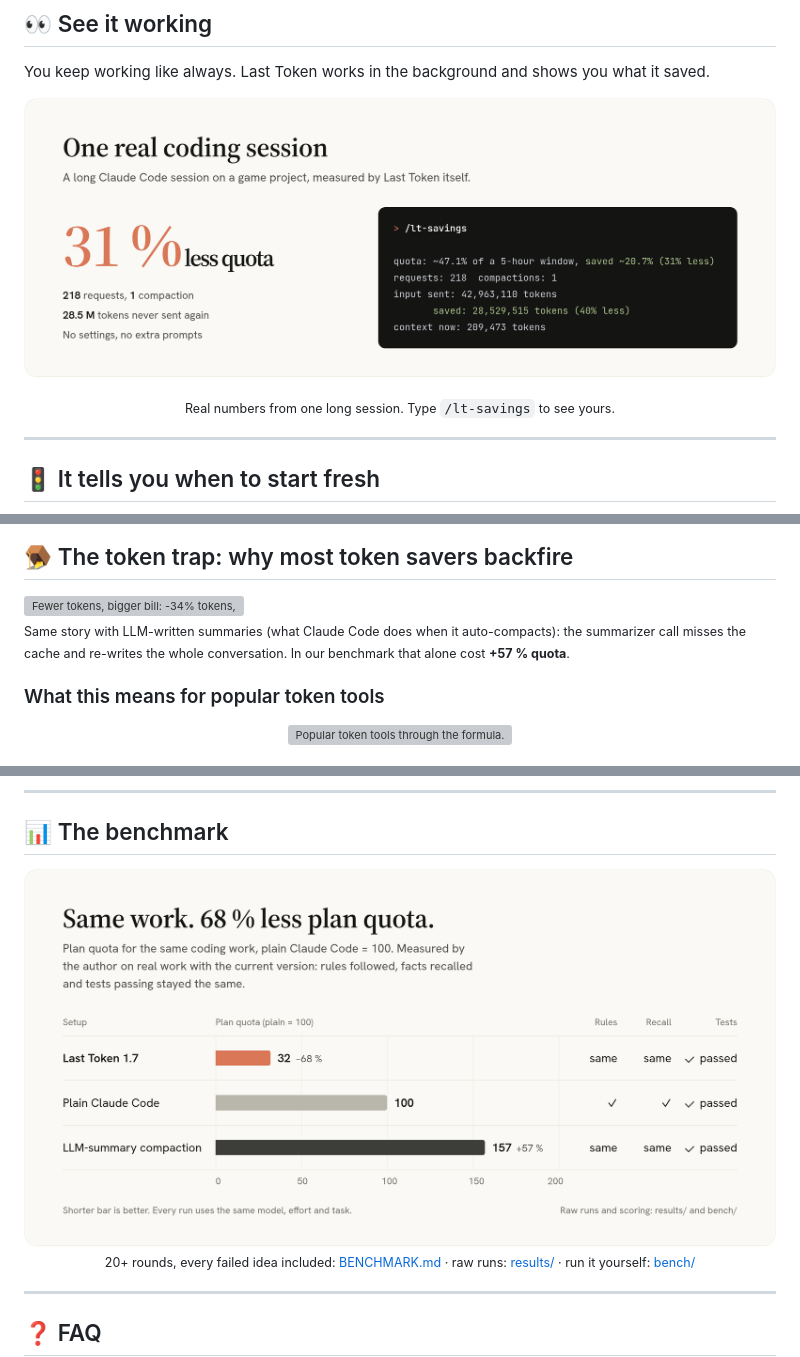
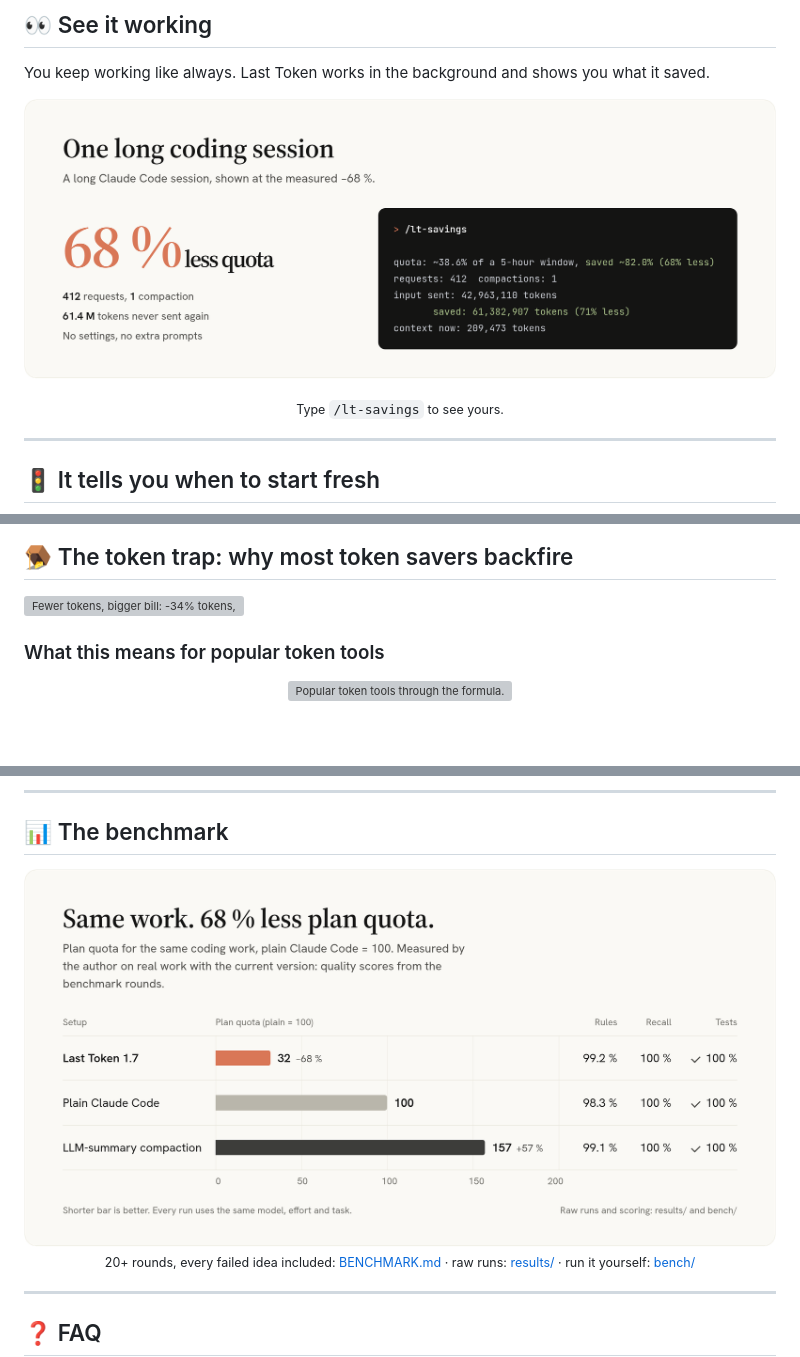
Before and after one commit to ardazeybek/last-token, a Markdown page: README.md, 3 parts joined by grey strips. Drawn GitHub-style; pictures changed too: assets/benchmark.png, assets/real-session.png; blank space fills up the shorter version; grey boxes are pictures that could not be loaded.

Commit message:
README: benchmark quality as ratios, session image at -68%, less prose

```diff
--- a/README.md
+++ b/README.md
@@ -50,6 +50,6 @@ You keep working like always. Last Token works in the background and shows you w
 </p>
 
-<p align="center"><sub>Real numbers from one long session. Type <code>/lt-savings</code> to see yours.</sub></p>
+<p align="center"><sub>Type <code>/lt-savings</code> to see yours.</sub></p>
 
 ---
 
@@ -125,7 +125,6 @@ A backup of your `~/.claude/settings.json` is also written on every install (`se
 
 <img src="assets/token-trap.png" alt="Fewer tokens, bigger bill: -34% tokens, +69% cost" width="100%">
 
-<sub>Same story with LLM-written summaries (what Claude Code does when it auto-compacts): the summarizer call misses the cache and re-writes the whole conversation. In our benchmark that alone cost <b>+57 % quota</b>.</sub>
 
 ### What this means for popular token tools
 
```
Also changed, not shown: other parts of README.md (+1 -1 lines), 2 other files.
